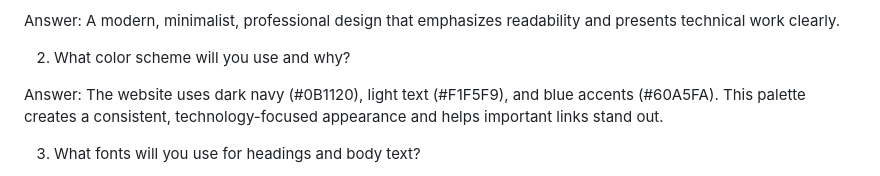
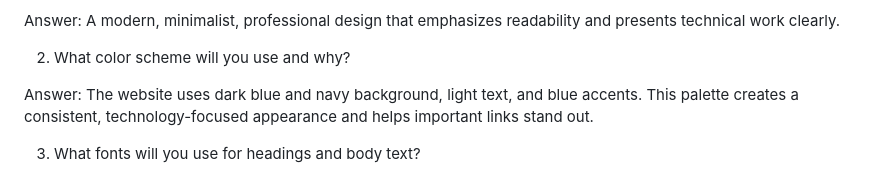
Before and after one commit to jackdash12/personal-portfolio, a Markdown page: README.md, the part around the change. GitHub-like rendering.

```diff
--- a/README.md
+++ b/README.md
@@ -112,7 +112,7 @@ Answer: A modern, minimalist, professional design that emphasizes readability an
 
 2. What color scheme will you use and why?
 
-Answer: The website uses dark navy (#0B1120), light text (#F1F5F9), and blue accents (#60A5FA). This palette creates a consistent, technology-focused appearance and helps important links stand out.
+Answer: The website uses dark blue and navy background, light text, and blue accents. This palette creates a consistent, technology-focused appearance and helps important links stand out.
 
 3. What fonts will you use for headings and body text?
 
```
